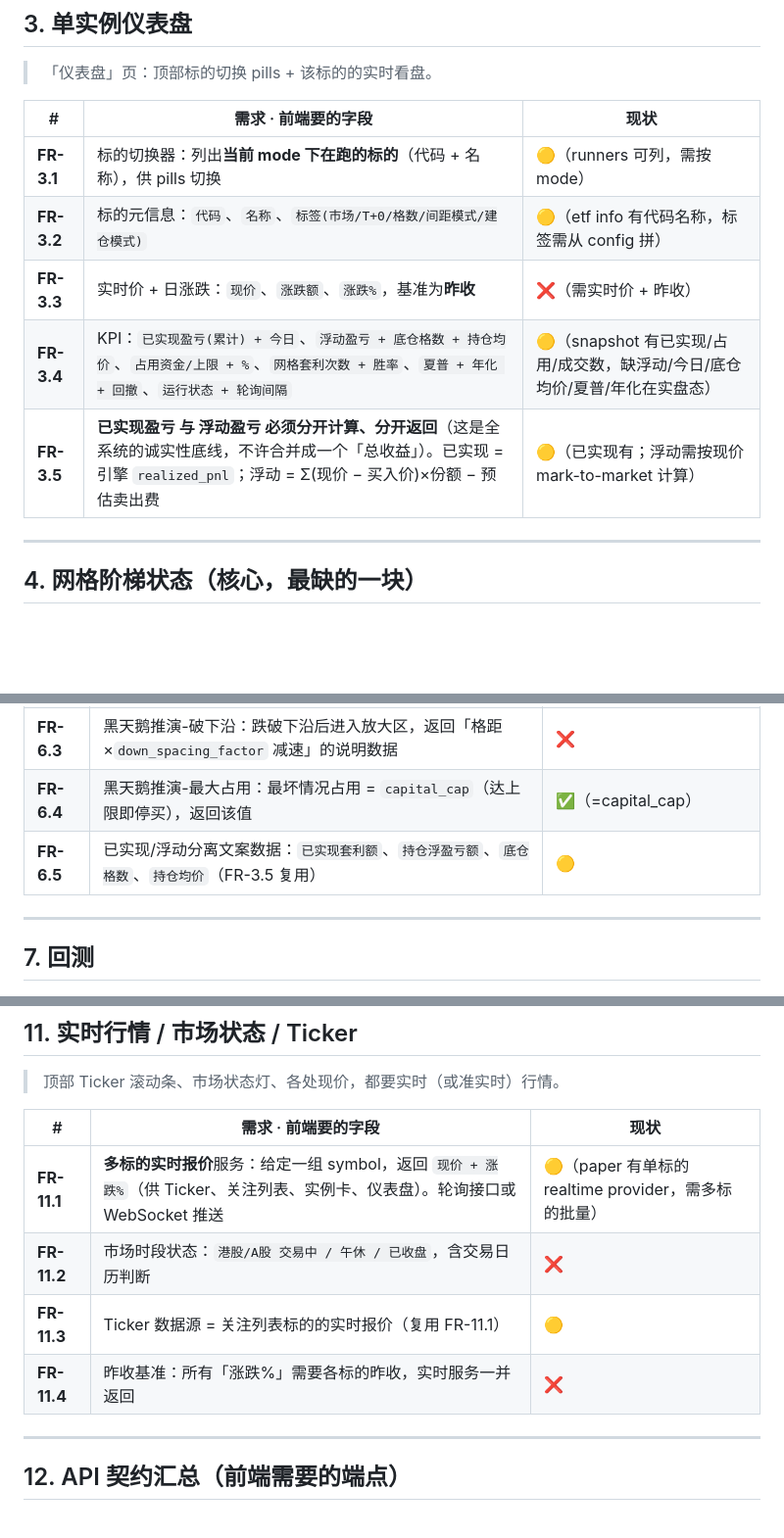
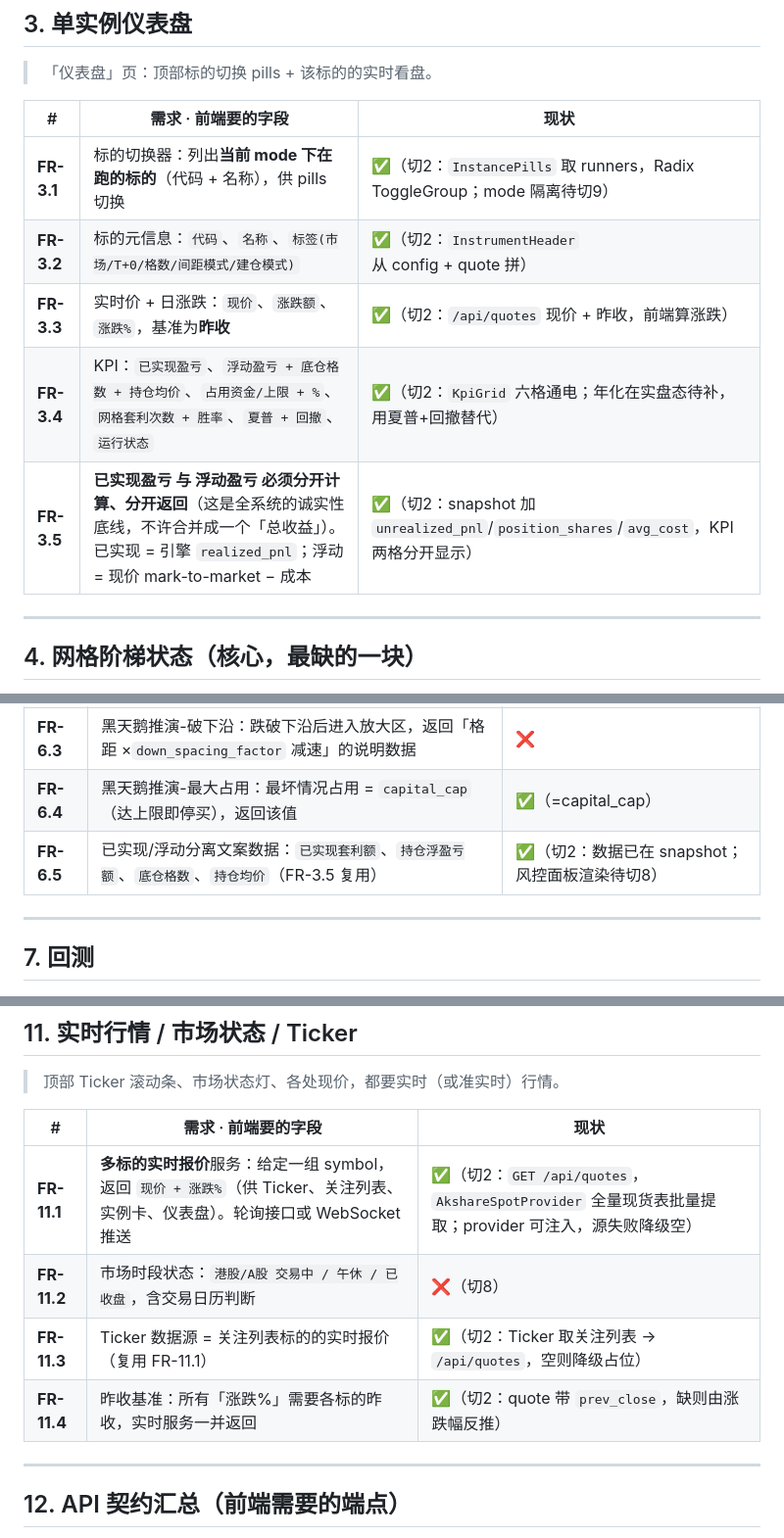
Before and after one commit to evepupil/Vgrid, a Markdown page: docs/需求/前端驱动需求清单.md, 3 parts joined by grey strips. Shown at 98% size. GitHub-like rendering; blank space fills up the shorter version.

Commit message:
docs: 切2 落地，更新需求状态与选型历史
FR-3.1~3.5 / 6.5 / 11.1 / 11.3 / 11.4 转 ✅（浮动分离 + 实时报价已交付）。
§15 切2 标 ✅。技术选型补切2 改动历史。

Co-Authored-By: Claude Opus 4.8 (1M context) <noreply@anthropic.com>

```diff
--- a/docs/需求/前端驱动需求清单.md
+++ b/docs/需求/前端驱动需求清单.md
@@ -66,11 +66,11 @@
 
 | # | 需求 · 前端要的字段 | 现状 |
 |---|---|---|
-| **FR-3.1** | 标的切换器：列出**当前 mode 下在跑的标的**（代码 + 名称），供 pills 切换 | 🟡（runners 可列，需按 mode） |
-| **FR-3.2** | 标的元信息：`代码`、`名称`、`标签(市场/T+0/格数/间距模式/建仓模式)` | 🟡（etf info 有代码名称，标签需从 config 拼） |
-| **FR-3.3** | 实时价 + 日涨跌：`现价`、`涨跌额`、`涨跌%`，基准为**昨收** | ❌（需实时价 + 昨收） |
-| **FR-3.4** | KPI：`已实现盈亏(累计) + 今日`、`浮动盈亏 + 底仓格数 + 持仓均价`、`占用资金/上限 + %`、`网格套利次数 + 胜率`、`夏普 + 年化 + 回撤`、`运行状态 + 轮询间隔` | 🟡（snapshot 有已实现/占用/成交数，缺浮动/今日/底仓均价/夏普/年化在实盘态） |
-| **FR-3.5** | **已实现盈亏 与 浮动盈亏 必须分开计算、分开返回**（这是全系统的诚实性底线，不许合并成一个「总收益」）。已实现 = 引擎 `realized_pnl`；浮动 = Σ(现价 − 买入价)×份额 − 预估卖出费 | 🟡（已实现有；浮动需按现价 mark-to-market 计算） |
+| **FR-3.1** | 标的切换器：列出**当前 mode 下在跑的标的**（代码 + 名称），供 pills 切换 | ✅（切2：`InstancePills` 取 runners，Radix ToggleGroup；mode 隔离待切9） |
+| **FR-3.2** | 标的元信息：`代码`、`名称`、`标签(市场/T+0/格数/间距模式/建仓模式)` | ✅（切2：`InstrumentHeader` 从 config + quote 拼） |
+| **FR-3.3** | 实时价 + 日涨跌：`现价`、`涨跌额`、`涨跌%`，基准为**昨收** | ✅（切2：`/api/quotes` 现价 + 昨收，前端算涨跌） |
+| **FR-3.4** | KPI：`已实现盈亏`、`浮动盈亏 + 底仓格数 + 持仓均价`、`占用资金/上限 + %`、`网格套利次数 + 胜率`、`夏普 + 回撤`、`运行状态` | ✅（切2：`KpiGrid` 六格通电；年化在实盘态待补，用夏普+回撤替代） |
+| **FR-3.5** | **已实现盈亏 与 浮动盈亏 必须分开计算、分开返回**（这是全系统的诚实性底线，不许合并成一个「总收益」）。已实现 = 引擎 `realized_pnl`；浮动 = 现价 mark-to-market − 成本 | ✅（切2：snapshot 加 `unrealized_pnl`/`position_shares`/`avg_cost`，KPI 两格分开显示） |
 
 ---
 
@@ -112,7 +112,7 @@
 | **FR-6.2** | 黑天鹅推演-下跌：给定跌幅（如 −10%），估算**持仓浮亏** ≈ 当前持仓市值 × 跌幅 | ❌ |
 | **FR-6.3** | 黑天鹅推演-破下沿：跌破下沿后进入放大区，返回「格距 ×`down_spacing_factor` 减速」的说明数据 | ❌ |
 | **FR-6.4** | 黑天鹅推演-最大占用：最坏情况占用 = `capital_cap`（达上限即停买），返回该值 | ✅（=capital_cap） |
-| **FR-6.5** | 已实现/浮动分离文案数据：`已实现套利额`、`持仓浮盈亏额`、`底仓格数`、`持仓均价`（FR-3.5 复用） | 🟡 |
+| **FR-6.5** | 已实现/浮动分离文案数据：`已实现套利额`、`持仓浮盈亏额`、`底仓格数`、`持仓均价`（FR-3.5 复用） | ✅（切2：数据已在 snapshot；风控面板渲染待切8） |
 
 ---
 
@@ -170,10 +170,10 @@
 
 | # | 需求 · 前端要的字段 | 现状 |
 |---|---|---|
-| **FR-11.1** | **多标的实时报价**服务：给定一组 symbol，返回 `现价 + 涨跌%`（供 Ticker、关注列表、实例卡、仪表盘）。轮询接口或 WebSocket 推送 | 🟡（paper 有单标的 realtime provider，需多标的批量） |
-| **FR-11.2** | 市场时段状态：`港股/A股 交易中 / 午休 / 已收盘`，含交易日历判断 | ❌ |
-| **FR-11.3** | Ticker 数据源 = 关注列表标的的实时报价（复用 FR-11.1） | 🟡 |
-| **FR-11.4** | 昨收基准：所有「涨跌%」需要各标的昨收，实时服务一并返回 | ❌ |
+| **FR-11.1** | **多标的实时报价**服务：给定一组 symbol，返回 `现价 + 涨跌%`（供 Ticker、关注列表、实例卡、仪表盘）。轮询接口或 WebSocket 推送 | ✅（切2：`GET /api/quotes`，`AkshareSpotProvider` 全量现货表批量提取；provider 可注入，源失败降级空） |
+| **FR-11.2** | 市场时段状态：`港股/A股 交易中 / 午休 / 已收盘`，含交易日历判断 | ❌（切8） |
+| **FR-11.3** | Ticker 数据源 = 关注列表标的的实时报价（复用 FR-11.1） | ✅（切2：Ticker 取关注列表 → `/api/quotes`，空则降级占位） |
+| **FR-11.4** | 昨收基准：所有「涨跌%」需要各标的昨收，实时服务一并返回 | ✅（切2：quote 带 `prev_close`，缺则由涨跌幅反推） |
 
 ---
 
```
Also changed, not shown: other parts of docs/需求/前端驱动需求清单.md (+1 -1 lines), docs/design/前端技术选型.md (+8 -0 lines).
